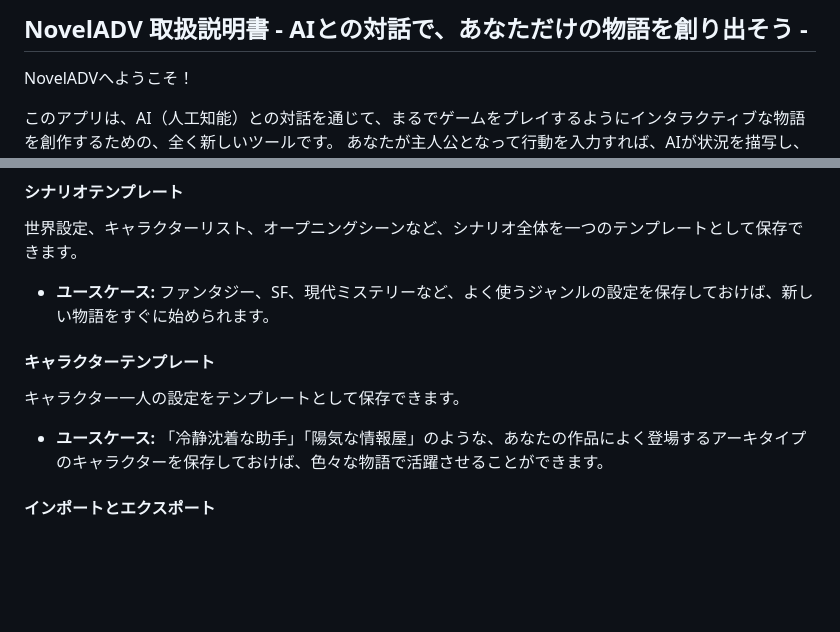
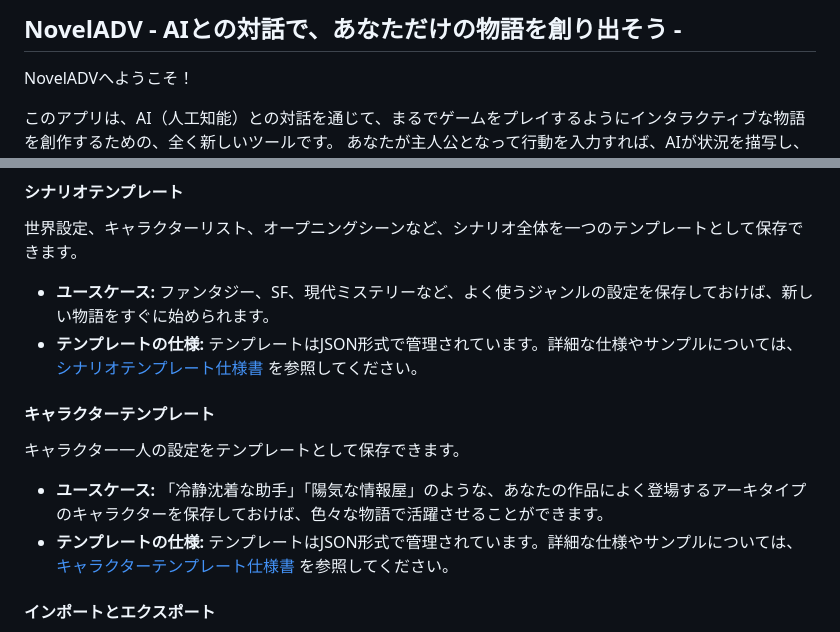
Before and after one commit to orenodinner/NovelADV_iOS_Help, a Markdown page: README.md, 2 parts joined by grey strips. Drawn GitHub-style; blank space fills up the shorter version.

```diff
--- a/README.md
+++ b/README.md
@@ -1,4 +1,4 @@
-## NovelADV 取扱説明書 - AIとの対話で、あなただけの物語を創り出そう -
+## NovelADV - AIとの対話で、あなただけの物語を創り出そう -
 
 NovelADVへようこそ！
 
@@ -102,10 +102,12 @@ NovelADVへようこそ！
 #### シナリオテンプレート
 世界設定、キャラクターリスト、オープニングシーンなど、シナリオ全体を一つのテンプレートとして保存できます。
 *   **ユースケース:** ファンタジー、SF、現代ミステリーなど、よく使うジャンルの設定を保存しておけば、新しい物語をすぐに始められます。
+*   **テンプレートの仕様:** テンプレートはJSON形式で管理されています。詳細な仕様やサンプルについては、[シナリオテンプレート仕様書](./scenario_json) を参照してください。
 
 #### キャラクターテンプレート
 キャラクター一人の設定をテンプレートとして保存できます。
 *   **ユースケース:** 「冷静沈着な助手」「陽気な情報屋」のような、あなたの作品によく登場するアーキタイプのキャラクターを保存しておけば、色々な物語で活躍させることができます。
+*   **テンプレートの仕様:** テンプレートはJSON形式で管理されています。詳細な仕様やサンプルについては、[キャラクターテンプレート仕様書](./character_json) を参照してください。
 
 #### インポートとエクスポート
 作成したテンプレートは、ファイルとして書き出す（エクスポート）ことができます。そのファイルを友人や他のユーザーに共有し、彼らのアプリで読み込んでもらう（インポート）ことも可能です。
```
